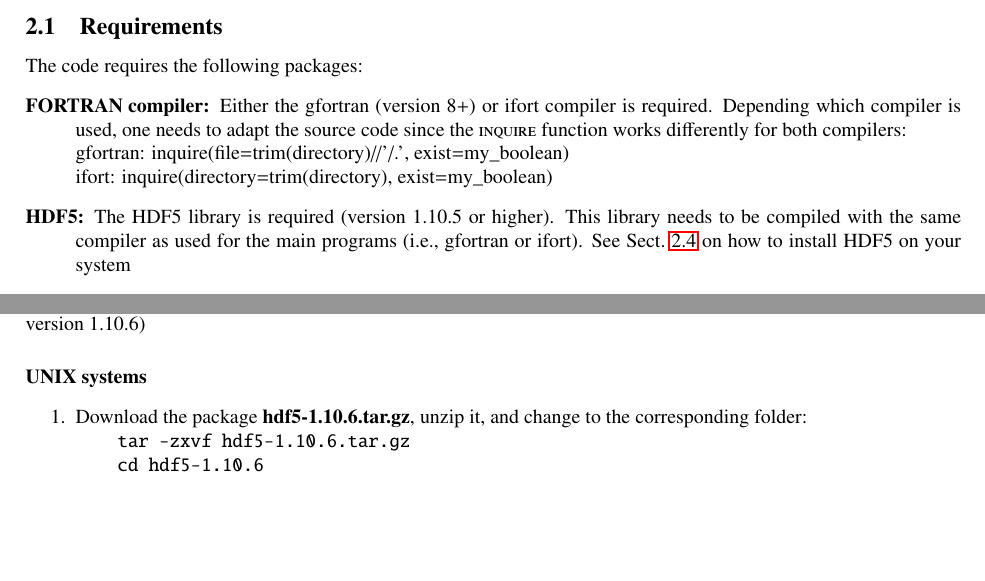
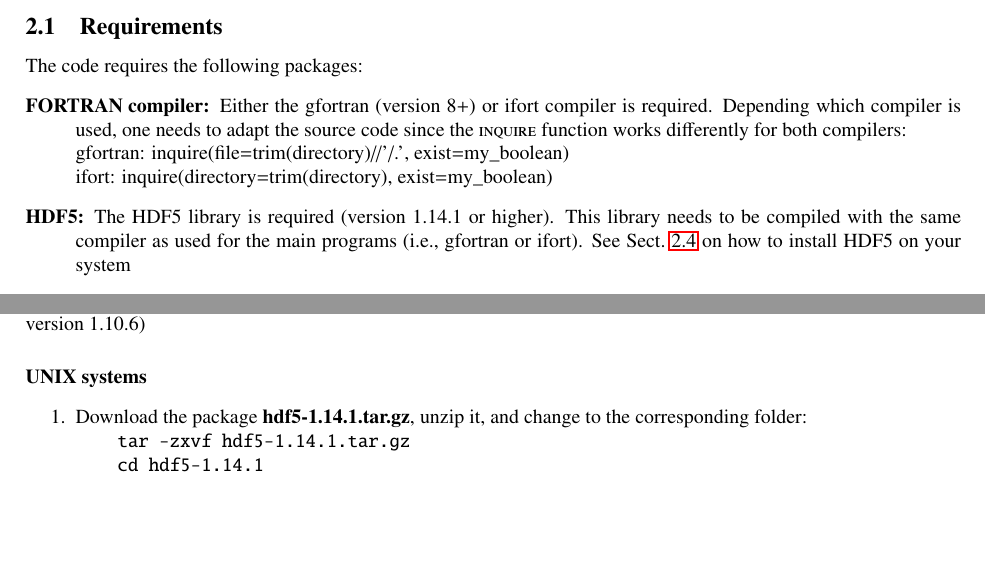
Before and after one commit to IvS-KULeuven/line3D_dev, a LaTeX document (documentation/documentation.tex): two parts of page 4 of 22, joined at a grey line, cut so that both start at the same text. Compiled offline with LaTeX, dvips and Ghostscript.

Commit message:
update make

```diff
--- a/documentation/documentation.tex
+++ b/documentation/documentation.tex
@@ -43,7 +43,7 @@
 %----------------------hypersetup-------------------------------------------------
 %
 \newcommand{\notesTitle}{Documentation}
-\newcommand{\notesAuthor}{Levin Hennicker}
+\newcommand{\notesAuthor}{Levin Hennicker \& Luka Poniatowski}
 %
 \hypersetup{
    pdfpagemode = {UseNone}, % Verhindert die automatische Anzeige der Lesezeichen
@@ -273,7 +273,7 @@ The code requires the following packages:
   gfortran: inquire(file=trim(directory)//'/.', exist=my\_boolean)
   \\
   ifort: inquire(directory=trim(directory), exist=my\_boolean)
-\item[\textsc{HDF5}:] The HDF5 library is required (version 1.10.5 or higher). This library needs to be compiled with the same compiler as used for the main programs (\ie~gfortran or ifort). See Sect.~\ref{subsec:hdf5} on how to install HDF5 on your system
+\item[\textsc{HDF5}:] The HDF5 library is required (version 1.14.1 or higher). This library needs to be compiled with the same compiler as used for the main programs (\ie~gfortran or ifort). See Sect.~\ref{subsec:hdf5} on how to install HDF5 on your system
   \item[\textsc{PYTHON, IDL, GDL}] The code comes with an IDL/GDL or PYTHON library for reading and plotting all output files.
 \end{description}
 \subsection{Getting the code}
@@ -297,9 +297,9 @@ You can get the code from github:
 I recommend to create a local build for your HDF5 libraries. To this end, please follow the following steps (here for version 1.10.6)
 \paragraph{UNIX systems}
 \begin{enumerate}
-\item Download the package \textbf{hdf5-1.10.6.tar.gz}, unzip it, and change to the corresponding folder: \\
-  \verb|    tar -zxvf hdf5-1.10.6.tar.gz|\\
-  \verb|    cd hdf5-1.10.6|
+\item Download the package \textbf{hdf5-1.14.1.tar.gz}, unzip it, and change to the corresponding folder: \\
+  \verb|    tar -zxvf hdf5-1.14.1.tar.gz|\\
+  \verb|    cd hdf5-1.14.1|
 \item Export some required environment variables:\\
     \begin{tabular}{ll}
       \textbf{gfortran}  & \textbf{ifort} \\
```
Also changed, not shown: Makefile, documentation/documentation.pdf, 1 other file.
